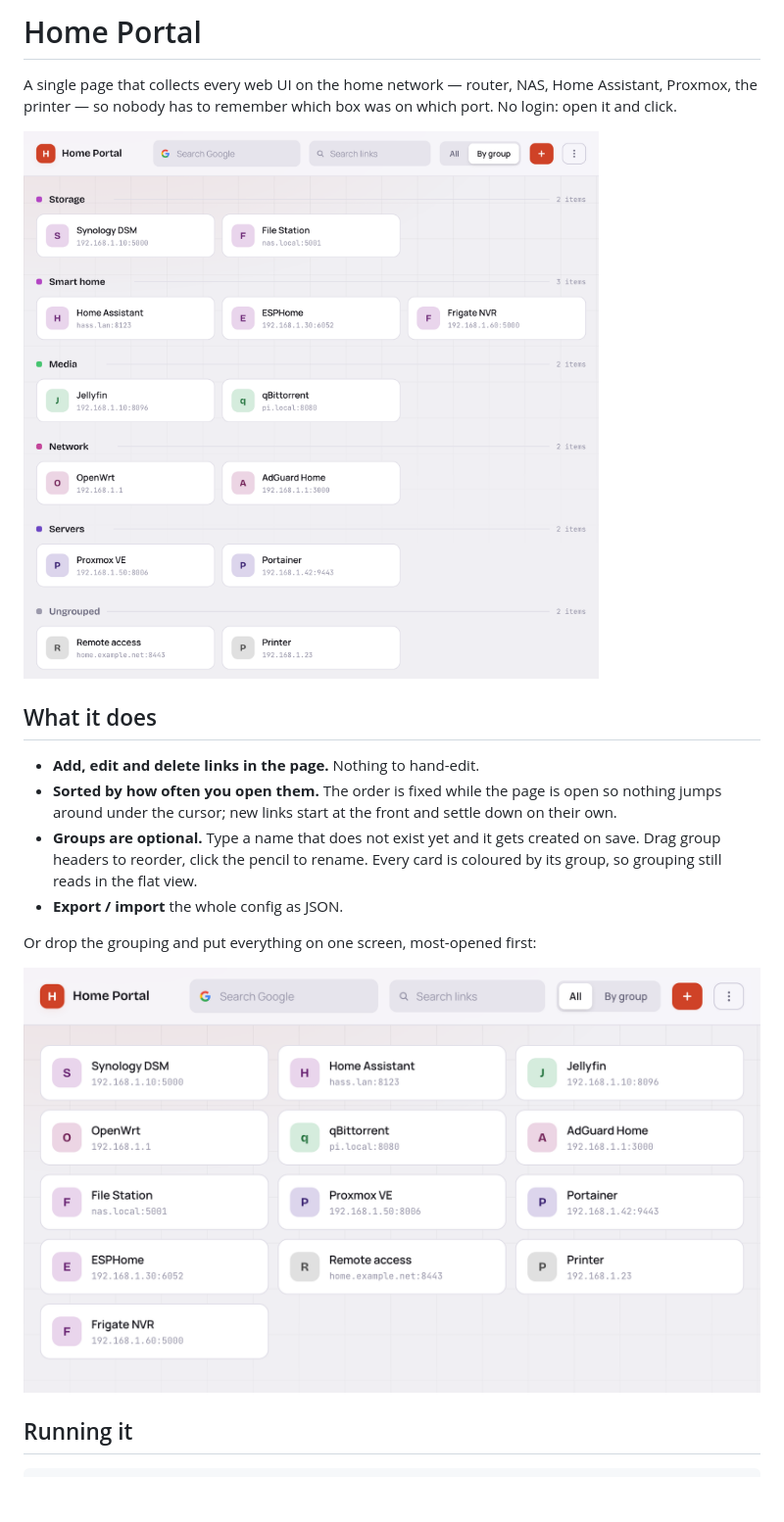
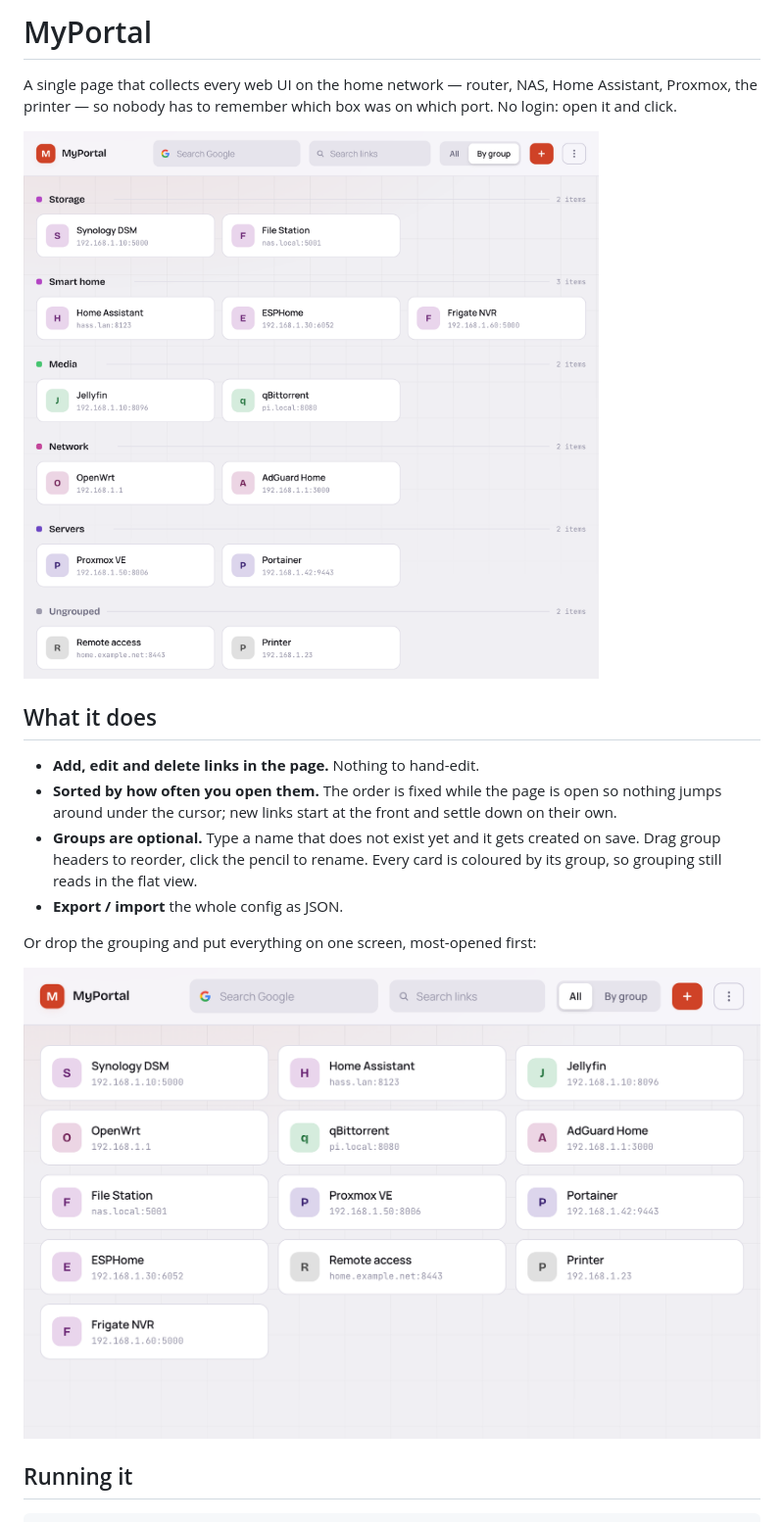
Before and after one commit to KiritoStudio/web_portal, a Markdown page: README.md, the part around the change printed below. Shown: that part at 98% size. Drawn GitHub-style; pictures changed too: docs/flat.png, docs/grouped.png; blank space fills up the shorter version.

```diff
--- a/README.md
+++ b/README.md
@@ -1,4 +1,4 @@
-# Home Portal
+# MyPortal
 
 A single page that collects every web UI on the home network — router, NAS,
 Home Assistant, Proxmox, the printer — so nobody has to remember which box was
```
Also changed, not shown: other parts of README.md (+2 -2 lines), 6 other files.
